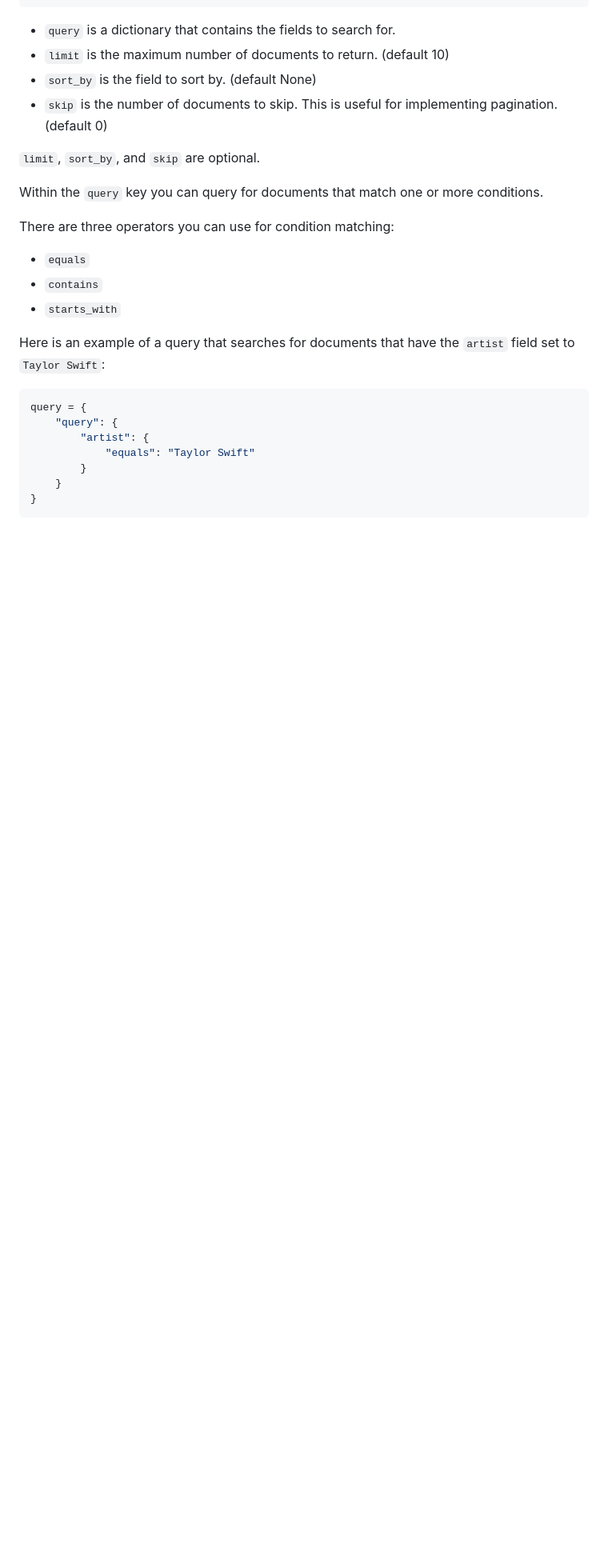
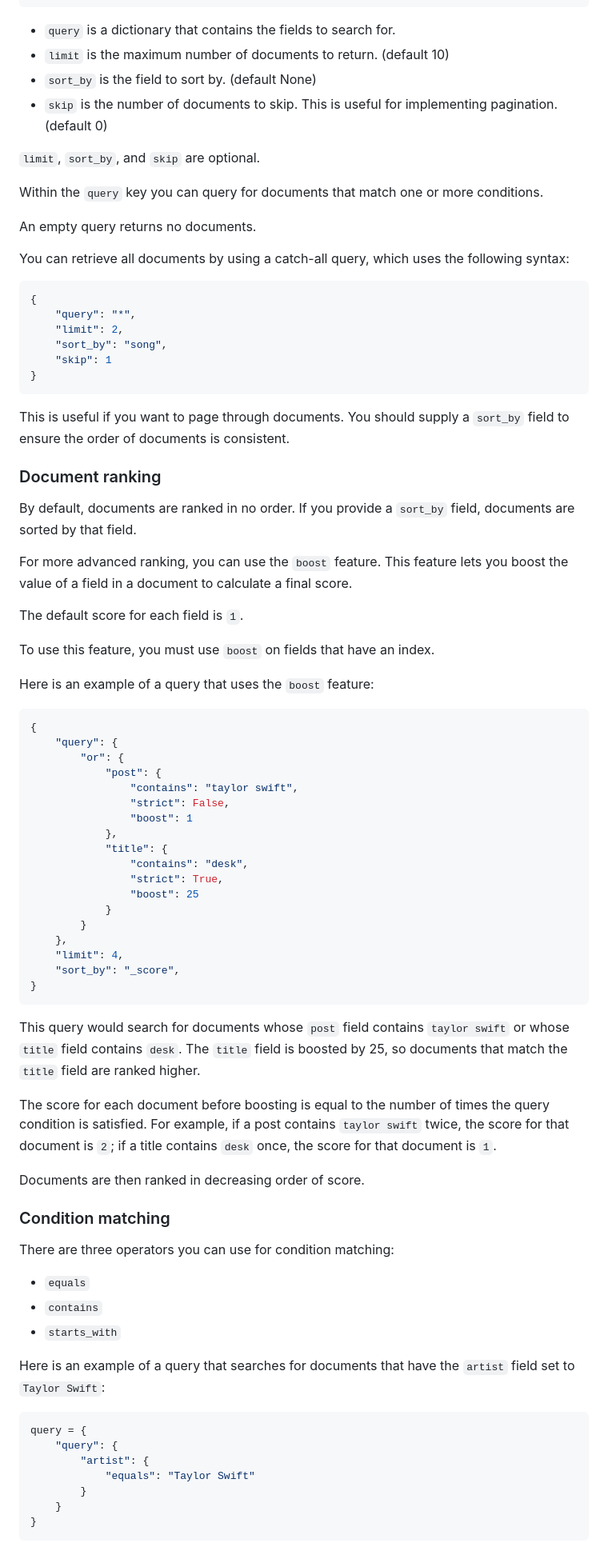
Before and after one commit to capjamesg/jamesql, a Markdown page: README.md, the part around the change printed below. Shown: that part at 80% size. GitHub-like rendering; blank space fills up the shorter version.

````diff
--- a/README.md
+++ b/README.md
@@ -65,6 +69,62 @@ A query has the following format:
 `limit`, `sort_by`, and `skip` are optional.
 
 Within the `query` key you can query for documents that match one or more conditions.
+
+An empty query returns no documents.
+
+You can retrieve all documents by using a catch-all query, which uses the following syntax:
+
+```python
+{
+    "query": "*",
+    "limit": 2,
+    "sort_by": "song",
+    "skip": 1
+}
+```
+
+This is useful if you want to page through documents. You should supply a `sort_by` field to ensure the order of documents is consistent.
+
+### Document ranking
+
+By default, documents are ranked in no order. If you provide a `sort_by` field, documents are sorted by that field.
+
+For more advanced ranking, you can use the `boost` feature. This feature lets you boost the value of a field in a document to calculate a final score.
+
+The default score for each field is `1`.
+
+To use this feature, you must use `boost` on fields that have an index.
+
+Here is an example of a query that uses the `boost` feature:
+
+```python
+{
+    "query": {
+        "or": {
+            "post": {
+                "contains": "taylor swift",
+                "strict": False,
+                "boost": 1
+            },
+            "title": {
+                "contains": "desk",
+                "strict": True,
+                "boost": 25
+            }
+        }
+    },
+    "limit": 4,
+    "sort_by": "_score",
+}
+```
+
+This query would search for documents whose `post` field contains `taylor swift` or whose `title` field contains `desk`. The `title` field is boosted by 25, so documents that match the `title` field are ranked higher.
+
+The score for each document before boosting is equal to the number of times the query condition is satisfied. For example, if a post contains `taylor swift` twice, the score for that document is `2`; if a title contains `desk` once, the score for that document is `1`.
+
+Documents are then ranked in decreasing order of score.
+
+### Condition matching
 
 There are three operators you can use for condition matching:
 
````
Also changed, not shown: other parts of README.md (+60 -0 lines), assets/screenshot.png (added), 1 other file.
